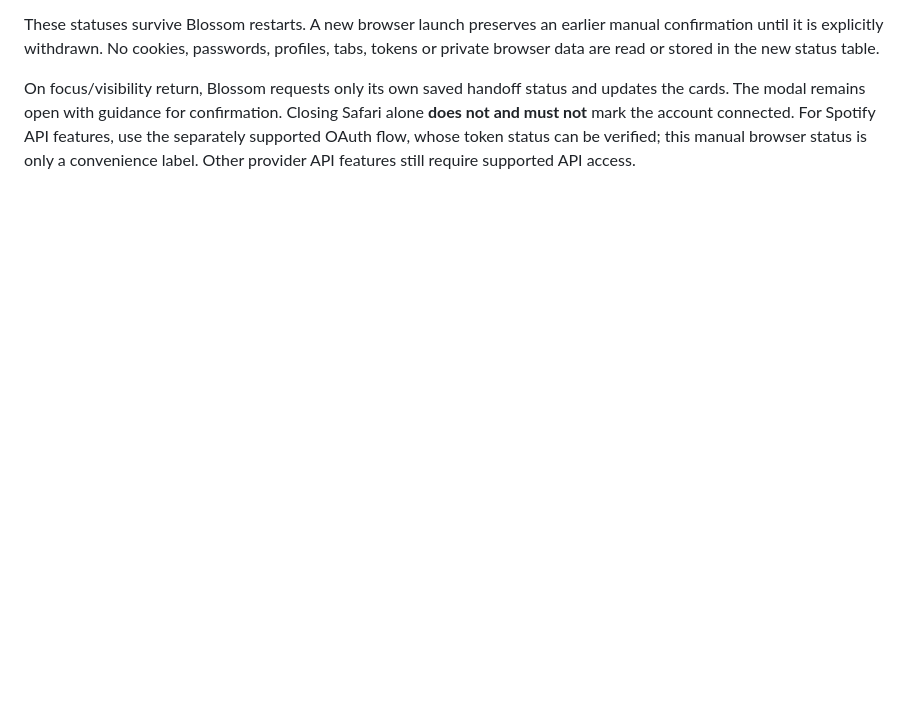
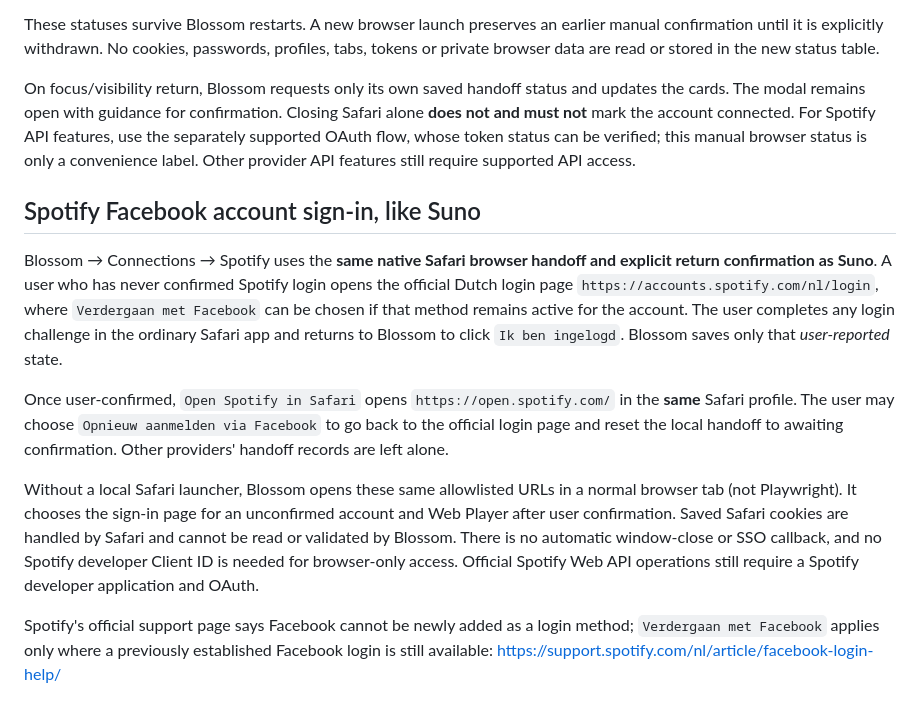
Before and after one commit to GaryWenneker/blossom, a Markdown page: docs/OPERATIONS.md, the part around the change. Rendered like a GitHub page; blank space fills up the shorter version.

Commit message:
docs: explain first-time Spotify Facebook Safari login and reuse of existing browser session

```diff
--- a/docs/OPERATIONS.md
+++ b/docs/OPERATIONS.md
@@ -108,3 +108,13 @@ The Connections screen now records a non-sensitive, local handoff state for each
 These statuses survive Blossom restarts. A new browser launch preserves an earlier manual confirmation until it is explicitly withdrawn. No cookies, passwords, profiles, tabs, tokens or private browser data are read or stored in the new status table.
 
 On focus/visibility return, Blossom requests only its own saved handoff status and updates the cards. The modal remains open with guidance for confirmation. Closing Safari alone **does not and must not** mark the account connected. For Spotify API features, use the separately supported OAuth flow, whose token status can be verified; this manual browser status is only a convenience label. Other provider API features still require supported API access.
+
+## Spotify Facebook account sign-in, like Suno
+
+Blossom → Connections → Spotify uses the **same native Safari browser handoff and explicit return confirmation as Suno**. A user who has never confirmed Spotify login opens the official Dutch login page `https://accounts.spotify.com/nl/login`, where `Verdergaan met Facebook` can be chosen if that method remains active for the account. The user completes any login challenge in the ordinary Safari app and returns to Blossom to click `Ik ben ingelogd`. Blossom saves only that *user-reported* state.
+
+Once user-confirmed, `Open Spotify in Safari` opens `https://open.spotify.com/` in the **same** Safari profile. The user may choose `Opnieuw aanmelden via Facebook` to go back to the official login page and reset the local handoff to awaiting confirmation. Other providers' handoff records are left alone.
+
+Without a local Safari launcher, Blossom opens these same allowlisted URLs in a normal browser tab (not Playwright). It chooses the sign-in page for an unconfirmed account and Web Player after user confirmation. Saved Safari cookies are handled by Safari and cannot be read or validated by Blossom. There is no automatic window-close or SSO callback, and no Spotify developer Client ID is needed for browser-only access. Official Spotify Web API operations still require a Spotify developer application and OAuth.
+
+Spotify's official support page says Facebook cannot be newly added as a login method; `Verdergaan met Facebook` applies only where a previously established Facebook login is still available: https://support.spotify.com/nl/article/facebook-login-help/
```
